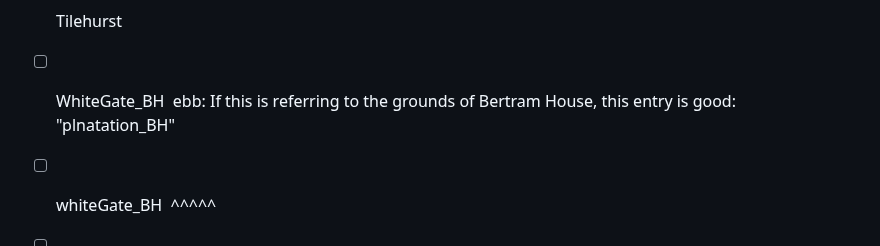
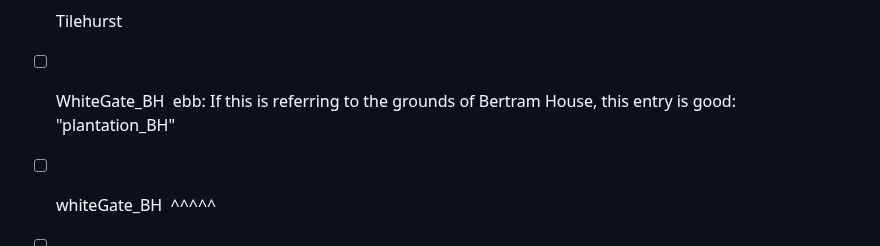
Before and after one commit to DigitalMitford/DM_Journal_1819-1823, a Markdown page: PossibleMissingSI.md, the part around the change. Drawn GitHub-style.

Commit message:
spot correction Update PossibleMissingSI.md

```diff
--- a/PossibleMissingSI.md
+++ b/PossibleMissingSI.md
@@ -113,7 +113,7 @@ others that we didn't trace yet. We actually created an umbrella entry for "Valp
 - [ ] plantation_whGate_BH  ebb: If this is referring to the grounds of Bertram House, this entry is good: "plantation_BH"
 - [ ] Reading_City  ebb: Correct this to "Reading_city" (already in SI)
 - [ ] Tilehurst
-- [ ] WhiteGate_BH  ebb: If this is referring to the grounds of Bertram House, this entry is good: "plnatation_BH"
+- [ ] WhiteGate_BH  ebb: If this is referring to the grounds of Bertram House, this entry is good: "plantation_BH"
 - [ ] whiteGate_BH  ^^^^^
 - [ ] Winchester  ebb: Correct this to Winchester_city (already in SI)
 - [ ] wood_BH  ebb: If this is referring to the grounds of Bertram House, this entry is good: "plantation_BH"
```
